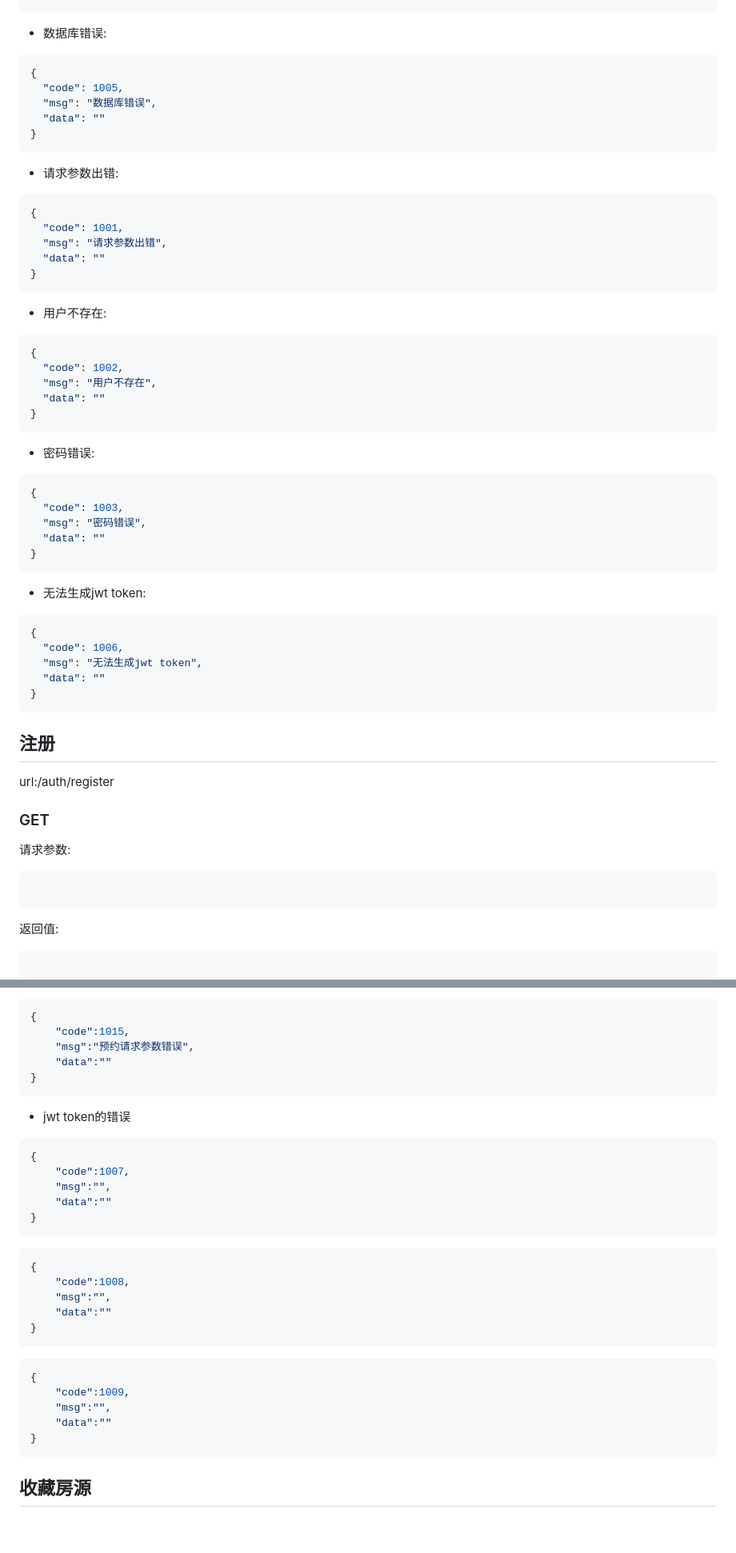
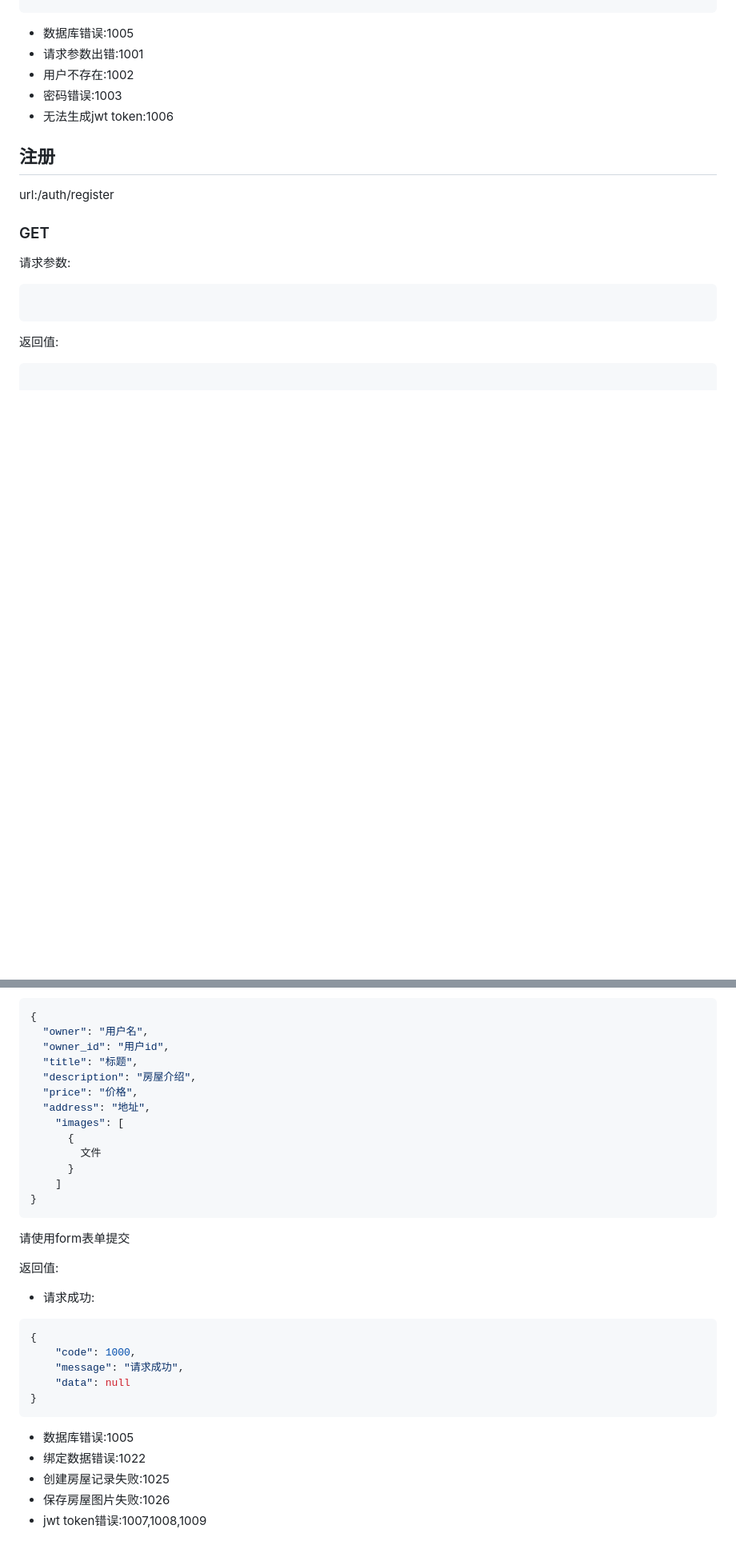
Before and after one commit to Neon-Rainbow/online-house-trading-platform, a Markdown page: 项目文档/接口文档/接口.md, 2 parts joined by grey strips. Shown at 80% size. GitHub-like rendering; blank space fills up the shorter version.

````diff
--- a/项目文档/接口文档/接口.md
+++ b/项目文档/接口文档/接口.md
@@ -68,46 +106,11 @@ url:/auth/login
     }
 }
 ```
-+ 数据库错误:
-```json
-{
-  "code": 1005,
-  "msg": "数据库错误",
-  "data": ""
-}
-```
-+ 请求参数出错:
-```json
-{
-  "code": 1001,
-  "msg": "请求参数出错",
-  "data": ""
-}
-```
-+ 用户不存在:
-```json
-{
-  "code": 1002,
-  "msg": "用户不存在",
-  "data": ""
-}
-```
-+ 密码错误:
-```json
-{
-  "code": 1003,
-  "msg": "密码错误",
-  "data": ""
-}
-```
-+ 无法生成jwt token:
-```json
-{
-  "code": 1006,
-  "msg": "无法生成jwt token",
-  "data": ""
-}
-```
++ 数据库错误:1005
++ 请求参数出错:1001
++ 用户不存在:1002
++ 密码错误:1003
++ 无法生成jwt token:1006
 
 ## 注册
 url:/auth/register
@@ -389,33 +360,31 @@ url:/houses/appointment
 ```json
 {
-	"code":1015,
-	"msg":"预约请求参数错误",
-	"data":""
+  "owner": "用户名",
+  "owner_id": "用户id",
+  "title": "标题",
+  "description": "房屋介绍",
+  "price": "价格",
+  "address": "地址",
+    "images": [
+      {
+        文件
+      }
+    ]
 }
 ```
+请使用form表单提交
 
-+ jwt token的错误
-
+返回值:
++ 请求成功:
 ```json
 {
-	"code":1007,
-	"msg":"",
-	"data":""
+    "code": 1000,
+    "message": "请求成功",
+    "data": null
 }
 ```
-```json
-{
-	"code":1008,
-	"msg":"",
-	"data":""
-}
-```
-```json
-{
-	"code":1009,
-	"msg":"",
-	"data":""
-}
-```
-
-## 收藏房源
++ 数据库错误:1005
++ 绑定数据错误:1022
++ 创建房屋记录失败:1025
++ 保存房屋图片失败:1026
++ jwt token错误:1007,1008,1009
````
Also changed, not shown: other parts of 项目文档/接口文档/接口.md (+114 -108 lines), 项目文档/接口.md (deleted, +0 -8 lines).
